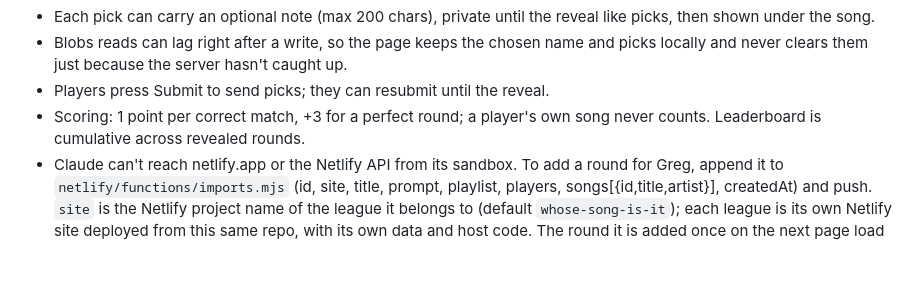
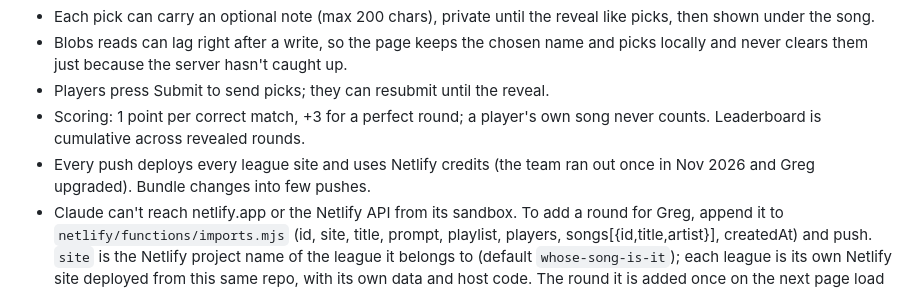
Before and after one commit to gregdgardner/whose-song-is-it, a Markdown page: CLAUDE.md, the part around the change. Drawn GitHub-style; blank space fills up the shorter version.

Commit message:
Notes: keep pushes few, each one deploys every league site
Co-Authored-By: Claude Opus 5.5 <noreply@anthropic.com>
Claude-Session: https://claude.ai/code/session_01NWiaNbkRhH22p4JaLoUU4J

```diff
--- a/CLAUDE.md
+++ b/CLAUDE.md
@@ -10,6 +10,7 @@ Unofficial companion game for Greg's Music League: players guess who submitted e
 - Blobs reads can lag right after a write, so the page keeps the chosen name and picks locally and never clears them just because the server hasn't caught up.
 - Players press Submit to send picks; they can resubmit until the reveal.
 - Scoring: 1 point per correct match, +3 for a perfect round; a player's own song never counts. Leaderboard is cumulative across revealed rounds.
+- Every push deploys every league site and uses Netlify credits (the team ran out once in Nov 2026 and Greg upgraded). Bundle changes into few pushes.
 - Claude can't reach netlify.app or the Netlify API from its sandbox. To add a round for Greg, append it to `netlify/functions/imports.mjs` (id, site, title, prompt, playlist, players, songs[{id,title,artist}], createdAt) and push. `site` is the Netlify project name of the league it belongs to (default `whose-song-is-it`); each league is its own Netlify site deployed from this same repo, with its own data and host code. The round it is added once on the next page load and stays deleted if the host deletes it.
 - Host tab fills a new round's songs from the pasted Spotify link: `/api/host/playlist` fetches `open.spotify.com/embed/playlist/<id>` server-side and `playlistFromEmbed` pulls the longest track-like list out of its JSON script tags (layout not verified against live Spotify from the sandbox; if it breaks, check that first). Songs can also come from submissions.csv. Both shuffle the order.
 - Spotify playlist tracks can be read with WebFetch on `https://open.spotify.com/embed/playlist/<id>`.
```
